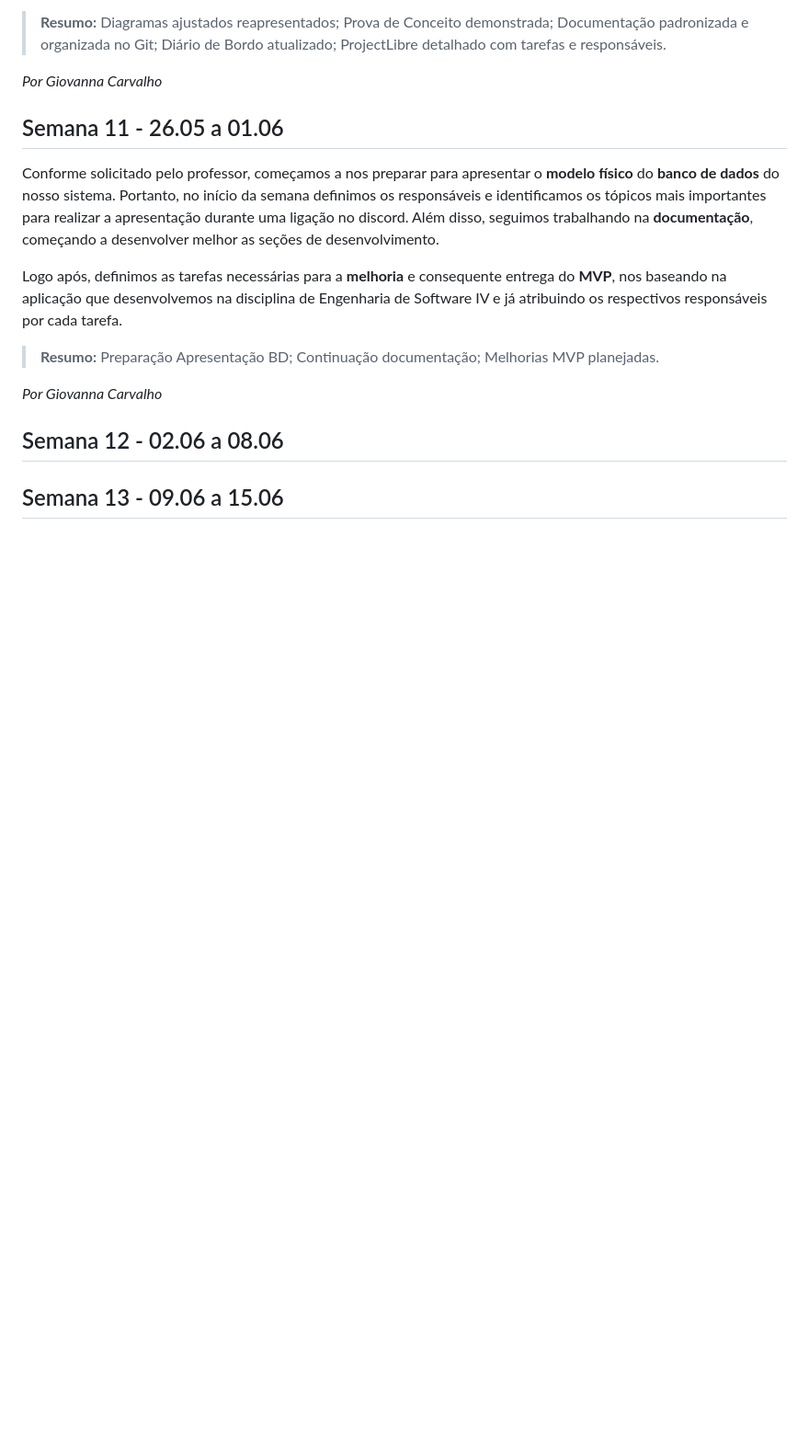
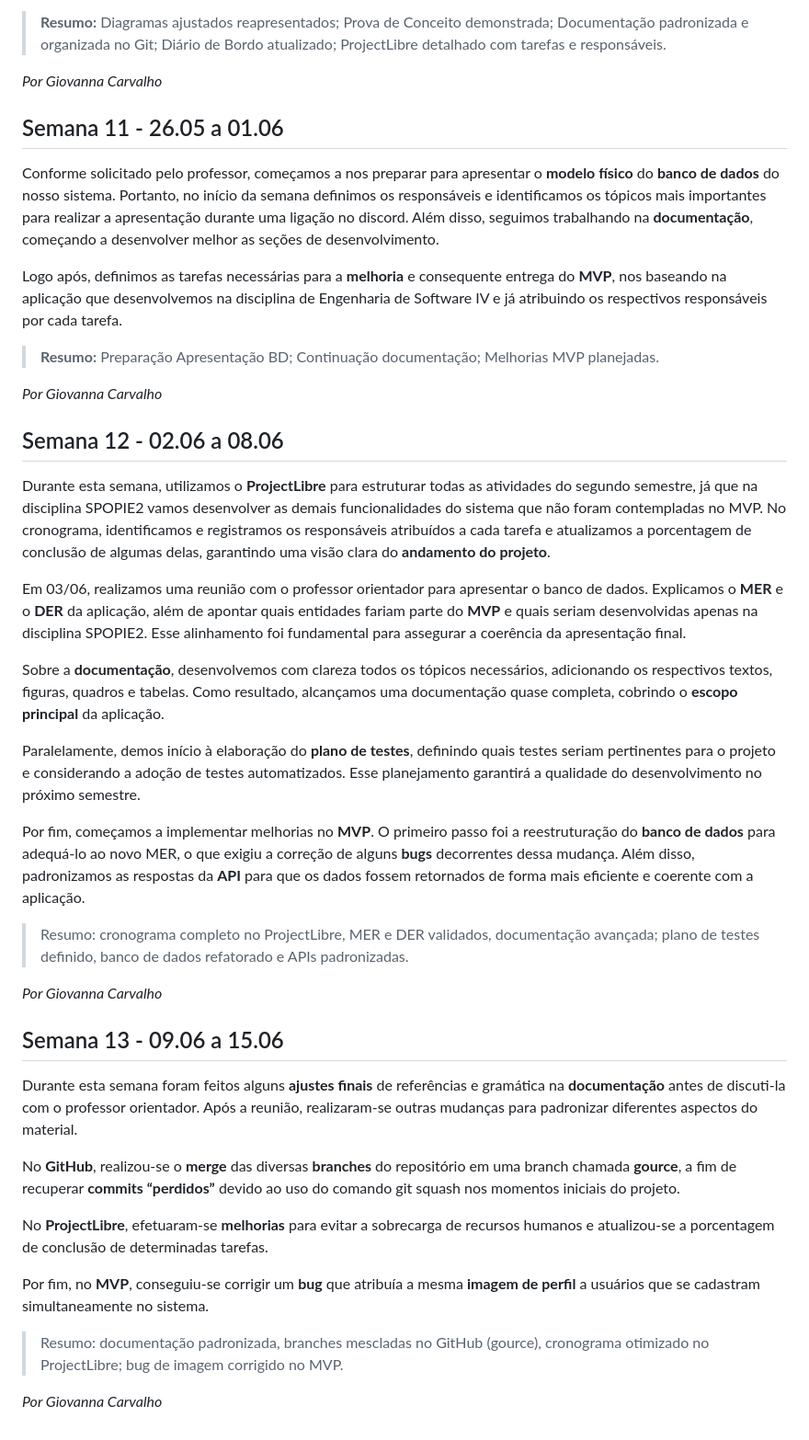
Before and after one commit to Henrriky/bs-beauty, a Markdown page: docs/project/work-log.md, the part around the change. Shown at 92% size. GitHub-like rendering; blank space fills up the shorter version.

Commit message:
docs: add weeks 12 & 13 to logbook

```diff
--- a/docs/project/work-log.md
+++ b/docs/project/work-log.md
@@ -113,4 +113,30 @@ Logo após, definimos as tarefas necessárias para a **melhoria** e consequente
 
 ## Semana 12 - 02.06 a 08.06
 
+Durante esta semana, utilizamos o **ProjectLibre** para estruturar todas as atividades do segundo semestre, já que na disciplina SPOPIE2 vamos desenvolver as demais funcionalidades do sistema que não foram contempladas no MVP. No cronograma, identificamos e registramos os responsáveis atribuídos a cada tarefa e atualizamos a porcentagem de conclusão de algumas delas, garantindo uma visão clara do **andamento do projeto**.
+
+Em 03/06, realizamos uma reunião com o professor orientador para apresentar o banco de dados. Explicamos o **MER** e o **DER** da aplicação, além de apontar quais entidades fariam parte do **MVP** e quais seriam desenvolvidas apenas na disciplina SPOPIE2. Esse alinhamento foi fundamental para assegurar a coerência da apresentação final.
+
+Sobre a **documentação**, desenvolvemos com clareza todos os tópicos necessários, adicionando os respectivos textos, figuras, quadros e tabelas. Como resultado, alcançamos uma documentação quase completa, cobrindo o **escopo principal** da aplicação.
+
+Paralelamente, demos início à elaboração do **plano de testes**, definindo quais testes seriam pertinentes para o projeto e considerando a adoção de testes automatizados. Esse planejamento garantirá a qualidade do desenvolvimento no próximo semestre.
+
+Por fim, começamos a implementar melhorias no **MVP**. O primeiro passo foi a reestruturação do **banco de dados** para adequá-lo ao novo MER, o que exigiu a correção de alguns **bugs** decorrentes dessa mudança. Além disso, padronizamos as respostas da **API** para que os dados fossem retornados de forma mais eficiente e coerente com a aplicação.
+
+> Resumo: cronograma completo no ProjectLibre, MER e DER validados, documentação avançada; plano de testes definido, banco de dados refatorado e APIs padronizadas.
+
+*Por Giovanna Carvalho*
+
 ## Semana 13 - 09.06 a 15.06
+
+Durante esta semana foram feitos alguns **ajustes finais** de referências e gramática na **documentação** antes de discuti-la com o professor orientador. Após a reunião, realizaram-se outras mudanças para padronizar diferentes aspectos do material.
+
+No **GitHub**, realizou-se o **merge** das diversas **branches** do repositório em uma branch chamada **gource**, a fim de recuperar **commits “perdidos”** devido ao uso do comando git squash nos momentos iniciais do projeto.
+
+No **ProjectLibre**, efetuaram-se **melhorias** para evitar a sobrecarga de recursos humanos e atualizou-se a porcentagem de conclusão de determinadas tarefas.
+
+Por fim, no **MVP**, conseguiu-se corrigir um **bug** que atribuía a mesma **imagem de perfil** a usuários que se cadastram simultaneamente no sistema.
+
+> Resumo: documentação padronizada, branches mescladas no GitHub (gource), cronograma otimizado no ProjectLibre; bug de imagem corrigido no MVP.
+
+*Por Giovanna Carvalho*
```
